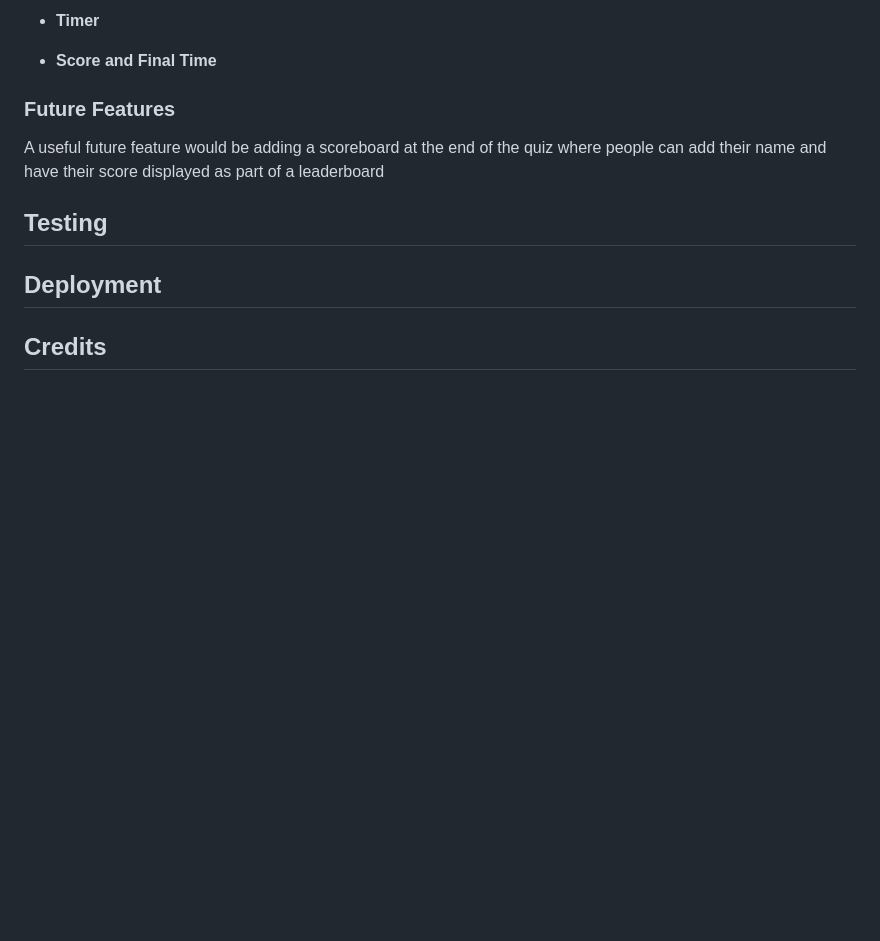
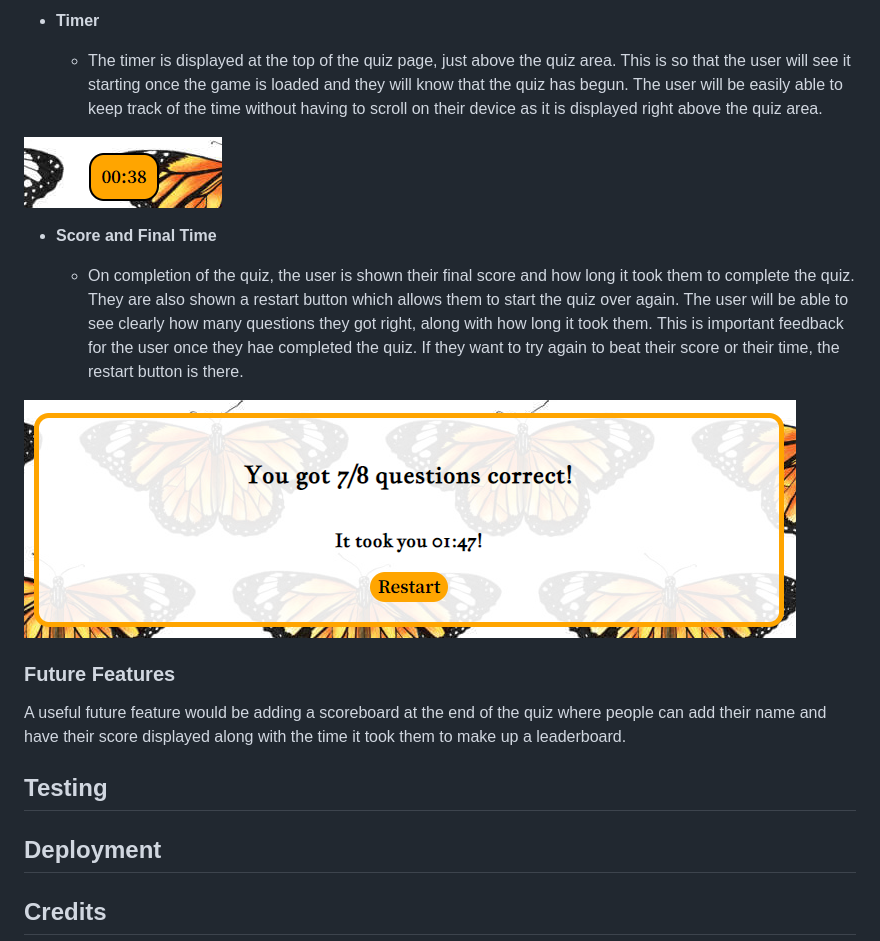
Before and after one commit to Nic-Wallace/botanical-search, a Markdown page: README.md, the part around the change printed below. GitHub-like rendering; pictures changed too: documentation/score.png (added), documentation/timer.png (added); blank space fills up the shorter version.

Commit message:
Update README with features

```diff
--- a/README.md
+++ b/README.md
@@ -41,11 +58,23 @@ The quiz is kept in the center of the page so everything is clearly visible to t
 - **Timer**
+
+    - The timer is displayed at the top of the quiz page, just above the quiz area. This is so that the user will see it starting once the
+    game is loaded and they will know that the quiz has begun. The user will be easily able to keep track of the time without having to
+    scroll on their device as it is displayed right above the quiz area.
+
+![screenshot](documentation/timer.png)
 
 - **Score and Final Time**
 
+    - On completion of the quiz, the user is shown their final score and how long it took them to complete the quiz. They are also shown a
+    restart button which allows them to start the quiz over again. The user will be able to see clearly how many questions they got right,
+    along with how long it took them. This is important feedback for the user once they hae completed the quiz. If they want to try again
+    to beat their score or their time, the restart button is there.
+
+![screenshot](documentation/score.png)
+
 ### Future Features
 
-A useful future feature would be adding a scoreboard at the end of the quiz where people can add their name and have their score displayed as
-part of a leaderboard
+A useful future feature would be adding a scoreboard at the end of the quiz where people can add their name and have their score displayed along with the time it took them to make up a leaderboard.
 
 ## Testing
 
```
Also changed, not shown: other parts of README.md (+17 -0 lines), documentation/heading.png (added), documentation/instructions.png (added), documentation/quiz-area.png (added).
